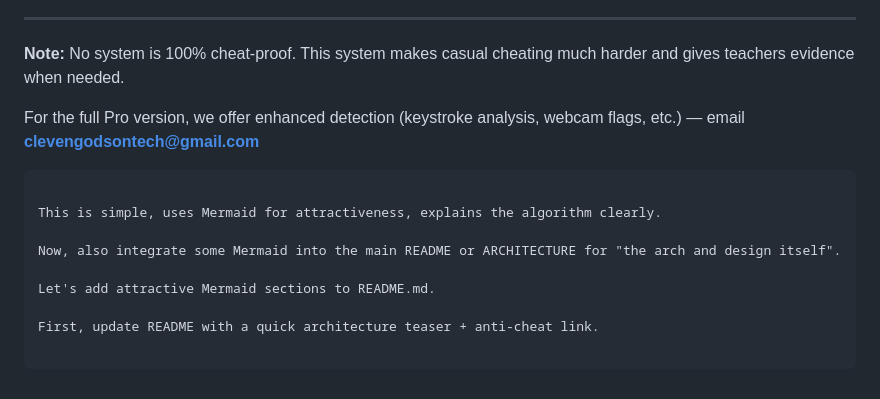
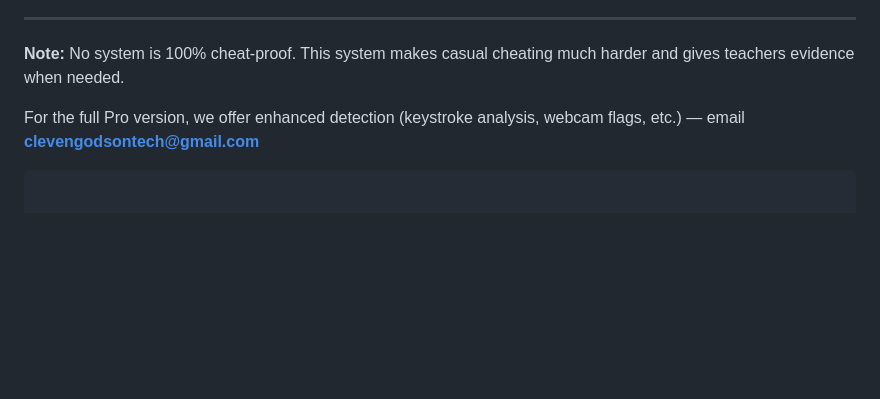
Before and after one commit to cleven12/oqa-sys, a Markdown page: docs/ANTI_CHEAT_ALGORITHM.md, the part around the change. GitHub-like rendering; blank space fills up the shorter version.

Commit message:
remove redundant notes and suggest integrating Mermaid diagrams into README for improved clarity

````diff
--- a/docs/ANTI_CHEAT_ALGORITHM.md
+++ b/docs/ANTI_CHEAT_ALGORITHM.md
@@ -146,11 +146,3 @@ sequenceDiagram
 
 For the full Pro version, we offer enhanced detection (keystroke analysis, webcam flags, etc.) — email **clevengodsontech@gmail.com**
 ```
-
-This is simple, uses Mermaid for attractiveness, explains the algorithm clearly.
-
-Now, also integrate some Mermaid into the main README or ARCHITECTURE for "the arch and design itself".
-
-Let's add attractive Mermaid sections to README.md.
-
-First, update README with a quick architecture teaser + anti-cheat link.
````
